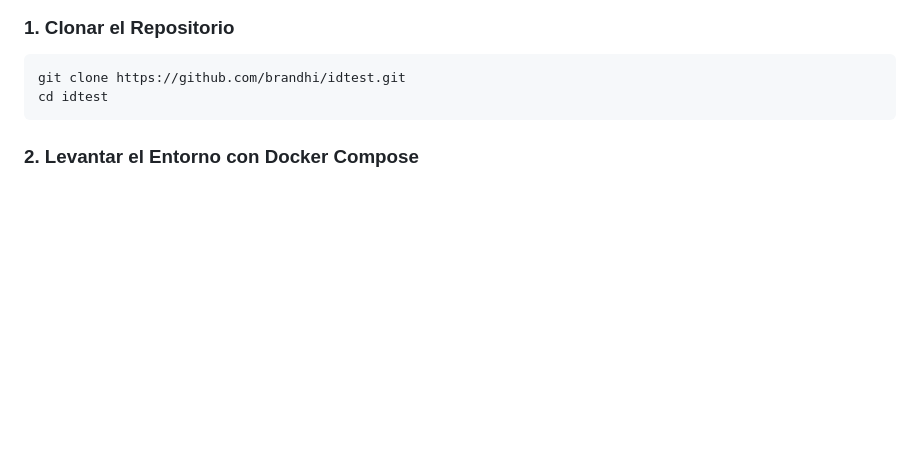
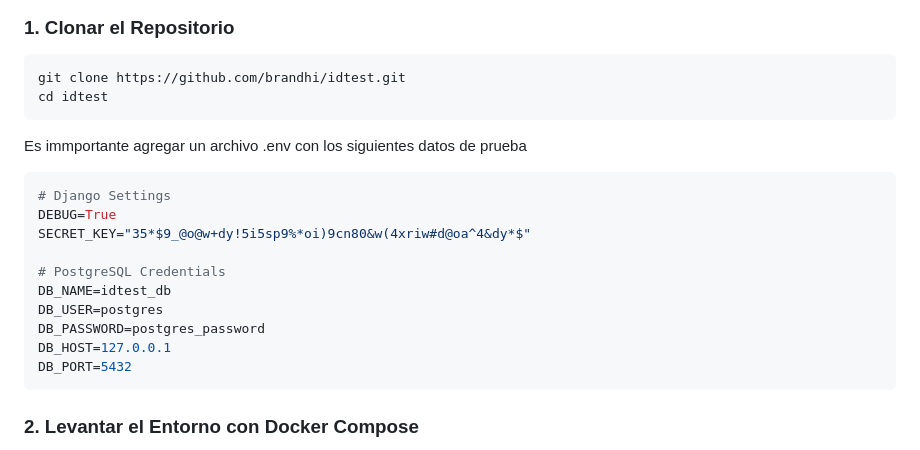
Before and after one commit to brandhi/idtest, a Markdown page: README.md, the part around the change. Drawn GitHub-style; blank space fills up the shorter version.

````diff
--- a/README.md
+++ b/README.md
@@ -49,6 +49,19 @@ Asegúrate de contar con las siguientes herramientas instaladas en tu sistema:
 ```bash
 git clone https://github.com/brandhi/idtest.git
 cd idtest
+```
+Es immportante agregar un archivo .env con los siguientes datos de prueba
+```bash
+# Django Settings
+DEBUG=True
+SECRET_KEY="35*$9_@o@w+dy!5i5sp9%*oi)9cn80&w(4xriw#d@oa^4&dy*$"
+
+# PostgreSQL Credentials
+DB_NAME=idtest_db
+DB_USER=postgres
+DB_PASSWORD=postgres_password
+DB_HOST=127.0.0.1
+DB_PORT=5432
 ```
 
 ### 2. Levantar el Entorno con Docker Compose
````
